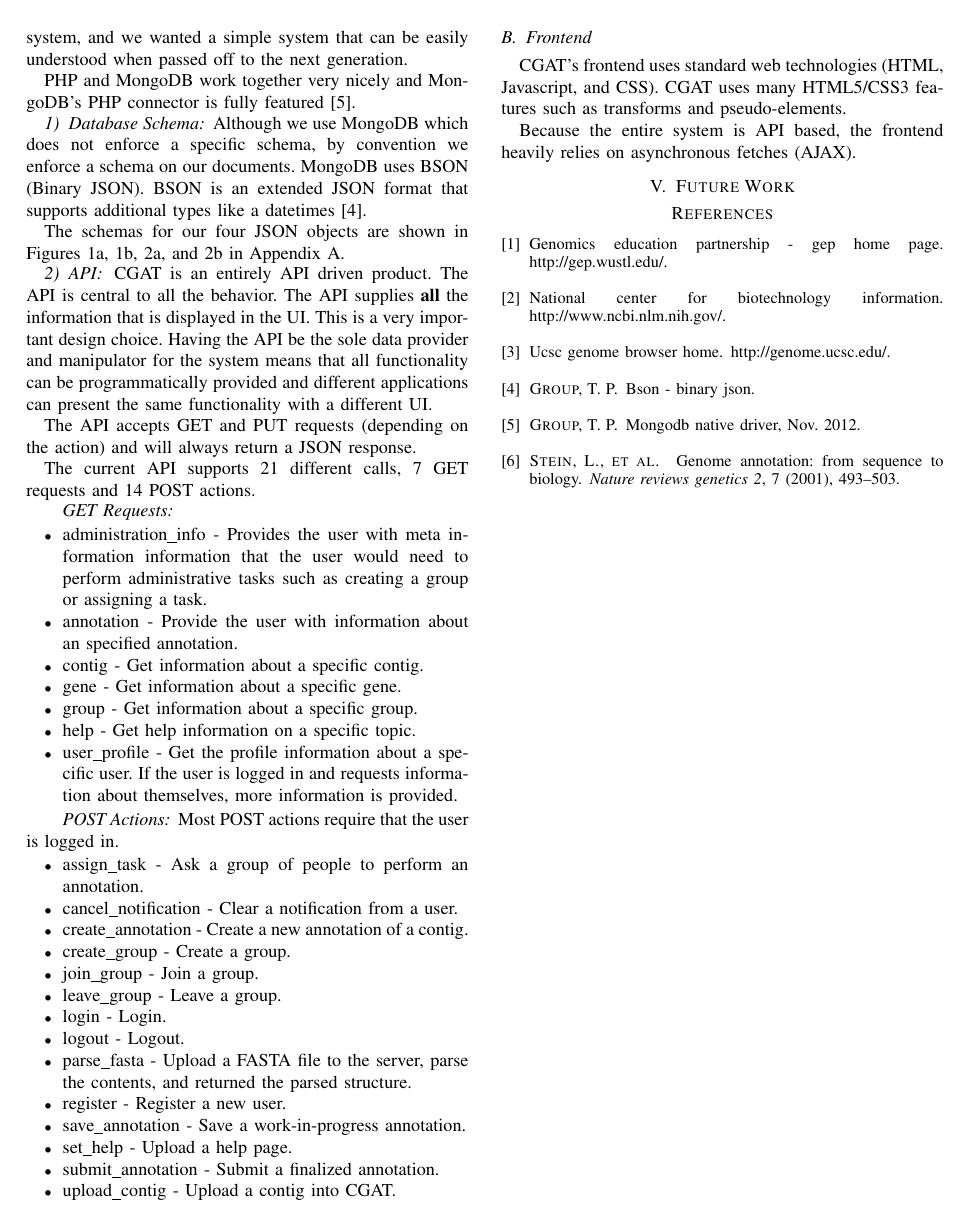
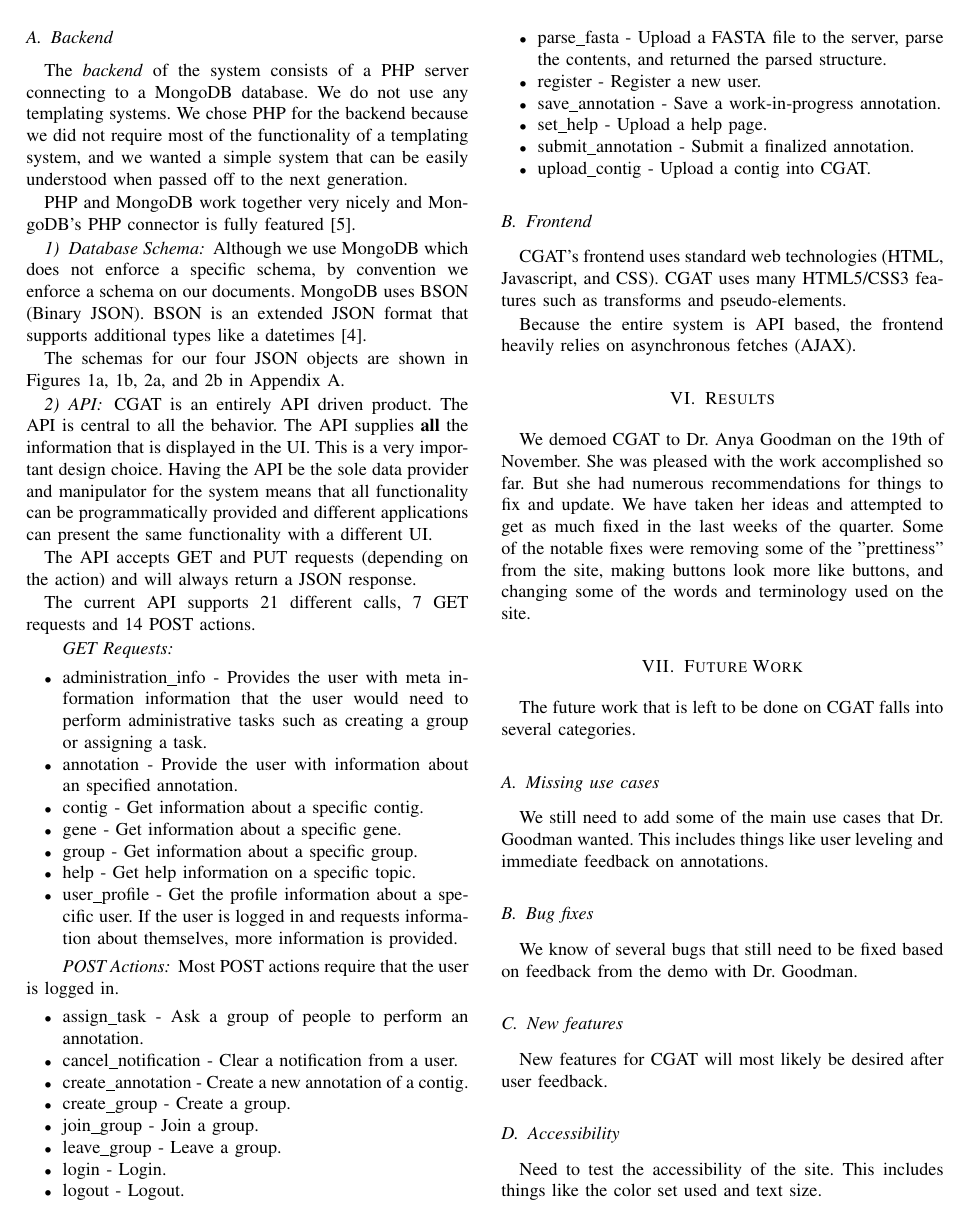
Before and after one commit to rverdon/CGAT, a LaTeX paper (paper/paper.tex): page 2 of 4 before the commit and page 2 of 5 after it. Compiled offline with pdfLaTeX.

Commit message:
Added background section for Aldrin. Finished the first drafts of results/future work. Did some light editing on my stuff.

```diff
--- a/paper/paper.tex
+++ b/paper/paper.tex
@@ -154,7 +158,30 @@
 
 Because the entire system is API based, the frontend heavily relies on asynchronous fetches (AJAX).
 
+\section{Results}\label{sec:results}
+We demoed CGAT to Dr. Anya Goodman on the 19th of November. She was pleased with
+the work accomplished so far. But she had numerous recommendations for things to fix and update.
+We have taken her ideas and attempted to get as much fixed in the last weeks of the quarter.
+Some of the notable fixes were removing some of the "prettiness" from the site, making
+buttons look more like buttons, and changing some of the words and terminology used on the site.
+
 \section{Future Work}\label{sec:future}
+The future work that is left to be done on CGAT falls into several categories.
+
+\subsection{Missing use cases}
+We still need to add some of the main use cases that Dr. Goodman wanted. This includes things like
+user leveling and immediate feedback on annotations.
+
+\subsection{Bug fixes}
+We know of several bugs that still need to be fixed based on feedback from the demo with
+Dr. Goodman.
+
+\subsection{New features}
+New features for CGAT will most likely be desired after user feedback.
+
+\subsection{Accessibility}
+Need to test the accessibility of the site. This includes things like the color set used
+and text size.
 
 
 \bibliographystyle{acm}
```
Also changed, not shown: paper/paper.tex (26 more changed lines).
